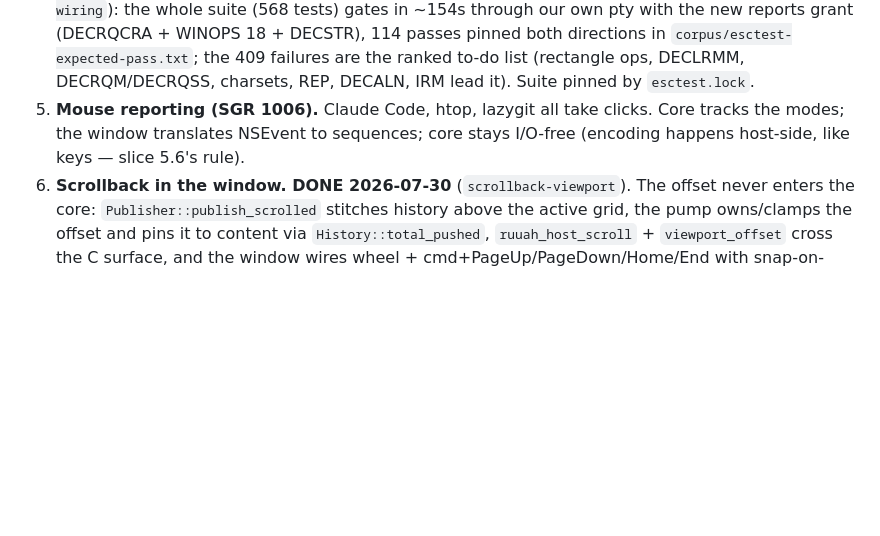
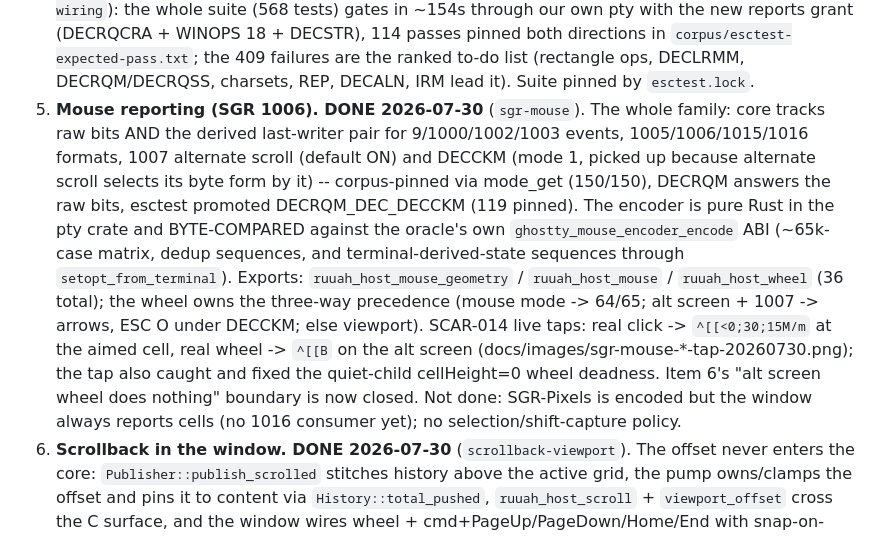
Before and after one commit to Orellius/mind2t, a Markdown page: docs/BACKLOG-2026.md, the part around the change. GitHub-like rendering; blank space fills up the shorter version.

Commit message:
Backlog: SGR mouse recorded done, with its boundaries named

```diff
--- a/docs/BACKLOG-2026.md
+++ b/docs/BACKLOG-2026.md
@@ -69,9 +69,24 @@ controls seen to fail, core stays pure (no I/O), bidi never enters the core.
    directions in `corpus/esctest-expected-pass.txt`; the 409 failures are the
    ranked to-do list (rectangle ops, DECLRMM, DECRQM/DECRQSS, charsets, REP,
    DECALN, IRM lead it). Suite pinned by `esctest.lock`.
-5. **Mouse reporting (SGR 1006).** Claude Code, htop, lazygit all take clicks.
-   Core tracks the modes; the window translates NSEvent to sequences; core stays
-   I/O-free (encoding happens host-side, like keys — slice 5.6's rule).
+5. **Mouse reporting (SGR 1006). DONE 2026-07-30** (`sgr-mouse`). The whole
+   family: core tracks raw bits AND the derived last-writer pair for
+   9/1000/1002/1003 events, 1005/1006/1015/1016 formats, 1007 alternate scroll
+   (default ON) and DECCKM (mode 1, picked up because alternate scroll selects
+   its byte form by it) -- corpus-pinned via mode_get (150/150), DECRQM answers
+   the raw bits, esctest promoted DECRQM_DEC_DECCKM (119 pinned). The encoder is
+   pure Rust in the pty crate and BYTE-COMPARED against the oracle's own
+   `ghostty_mouse_encoder_encode` ABI (~65k-case matrix, dedup sequences, and
+   terminal-derived-state sequences through `setopt_from_terminal`). Exports:
+   `ruuah_host_mouse_geometry` / `ruuah_host_mouse` / `ruuah_host_wheel` (36
+   total); the wheel owns the three-way precedence (mouse mode -> 64/65; alt
+   screen + 1007 -> arrows, ESC O under DECCKM; else viewport). SCAR-014 live
+   taps: real click -> `^[[<0;30;15M/m` at the aimed cell, real wheel -> `^[[B`
+   on the alt screen (docs/images/sgr-mouse-*-tap-20260730.png); the tap also
+   caught and fixed the quiet-child cellHeight=0 wheel deadness. Item 6's "alt
+   screen wheel does nothing" boundary is now closed. Not done: SGR-Pixels is
+   encoded but the window always reports cells (no 1016 consumer yet); no
+   selection/shift-capture policy.
 6. **Scrollback in the window. DONE 2026-07-30** (`scrollback-viewport`). The
    offset never enters the core: `Publisher::publish_scrolled` stitches history
    above the active grid, the pump owns/clamps the offset and pins it to content
```
